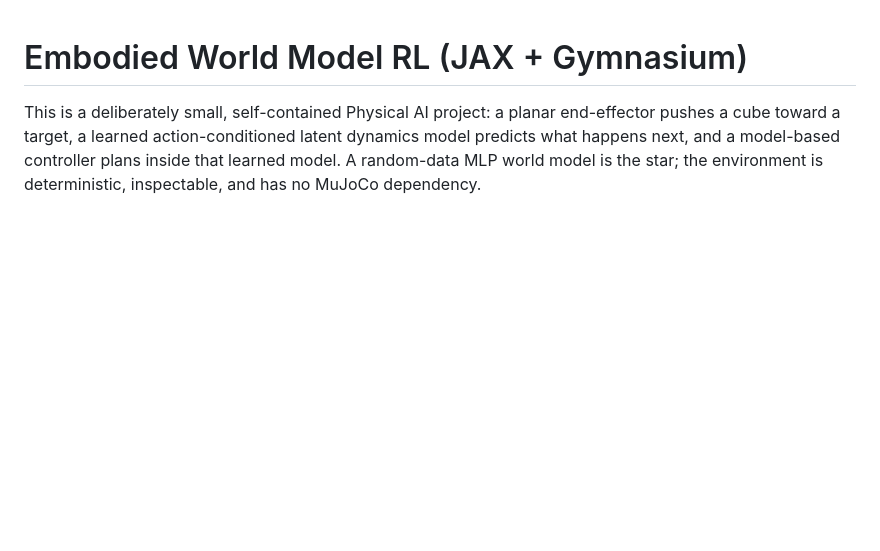
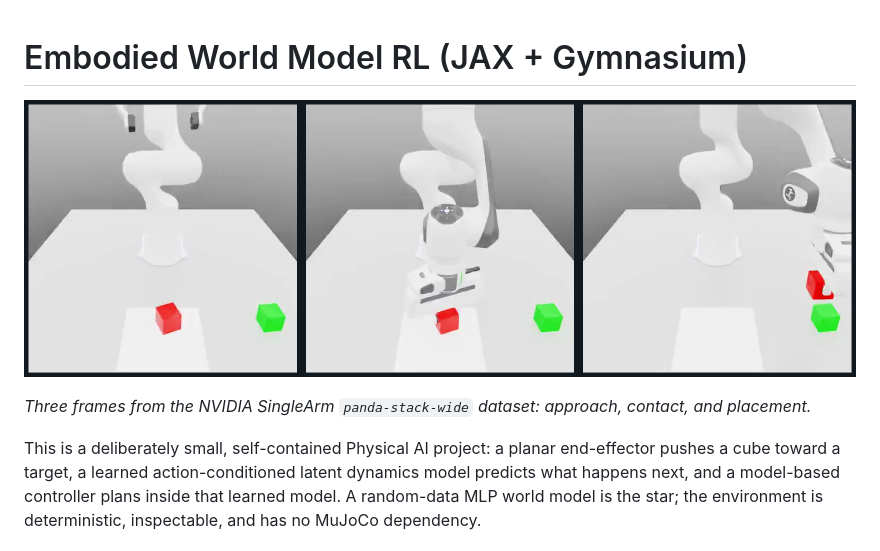
Before and after one commit to visheshnarayan/embodied-world-model, a Markdown page: README.md, the part around the change. Drawn GitHub-style; pictures changed too: assets/dataset_header/panda_world_sequence.png (added); blank space fills up the shorter version.

Commit message:
Add Panda dataset visual to project header

```diff
--- a/README.md
+++ b/README.md
@@ -1,4 +1,8 @@
 # Embodied World Model RL (JAX + Gymnasium)
+
+![Panda stacking sequence](assets/dataset_header/panda_world_sequence.png)
+
+*Three frames from the NVIDIA SingleArm `panda-stack-wide` dataset: approach, contact, and placement.*
 
 This is a deliberately small, self-contained Physical AI project: a planar end-effector pushes a cube toward a target, a learned action-conditioned latent dynamics model predicts what happens next, and a model-based controller plans inside that learned model. A random-data MLP world model is the star; the environment is deterministic, inspectable, and has no MuJoCo dependency.
 
```
